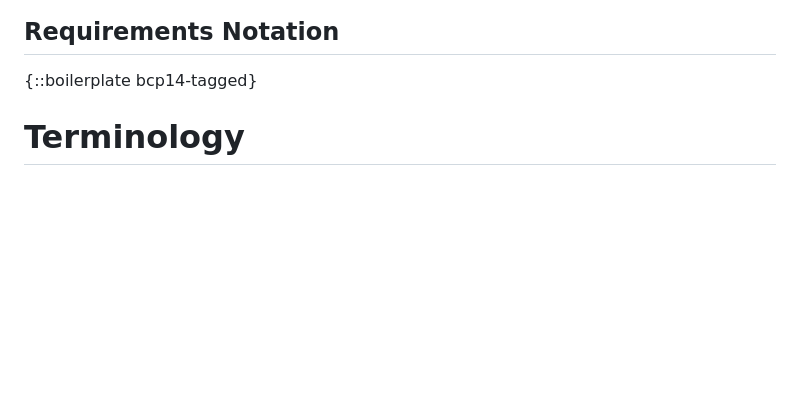
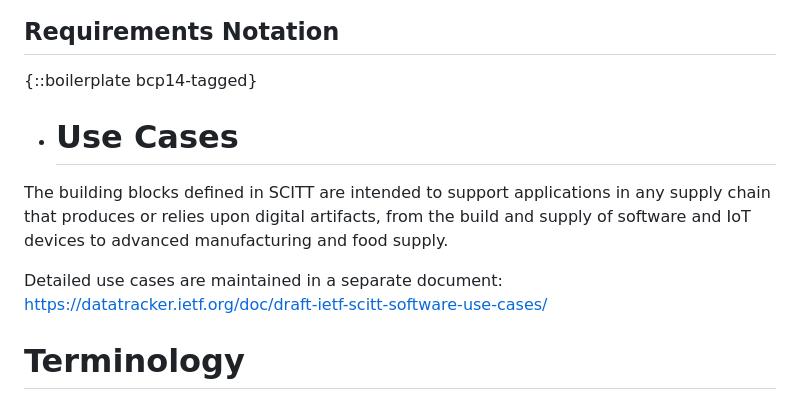
Before and after one commit to ietf-wg-scitt/draft-ietf-scitt-architecture, a Markdown page: draft-ietf-scitt-architecture.md, the part around the change. Drawn GitHub-style; blank space fills up the shorter version.

Commit message:
Update draft-ietf-scitt-architecture.md
Co-authored-by: Jon Geater <jon.geater@gmail.com>

```diff
--- a/draft-ietf-scitt-architecture.md
+++ b/draft-ietf-scitt-architecture.md
@@ -149,6 +149,12 @@ The core components are based on the Concise Signing and Encryption standard spe
 ## Requirements Notation
 
 {::boilerplate bcp14-tagged}
+
+- # Use Cases
+
+The building blocks defined in SCITT are intended to support applications in any supply chain that produces or relies upon digital artifacts, from the build and supply of software and IoT devices to advanced manufacturing and food supply.
+
+Detailed use cases are maintained in a separate document: https://datatracker.ietf.org/doc/draft-ietf-scitt-software-use-cases/
 
 # Terminology
 
```
